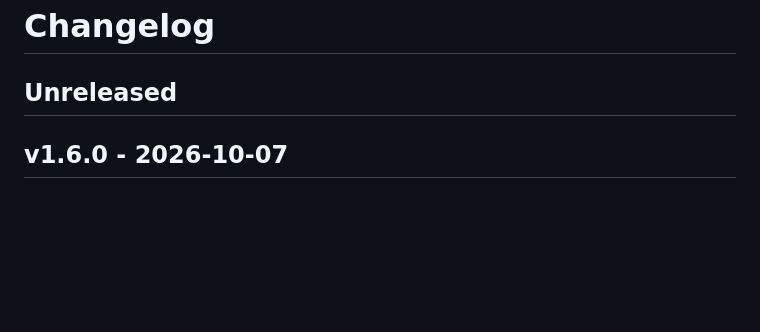
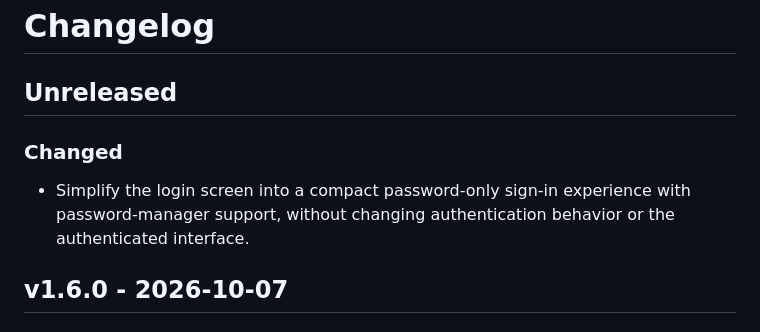
Before and after one commit to wwintj/clash-yaml-manager, a Markdown page: CHANGELOG.md, the part around the change. GitHub-like rendering; blank space fills up the shorter version.

```diff
--- a/CHANGELOG.md
+++ b/CHANGELOG.md
@@ -1,6 +1,10 @@
 # Changelog
 
 ## Unreleased
+
+### Changed
+
+- Simplify the login screen into a compact password-only sign-in experience with password-manager support, without changing authentication behavior or the authenticated interface.
 
 ## v1.6.0 - 2026-10-07
 
```
Also changed, not shown: README.md (+2 -0 lines), docs/UI_CONSISTENCY.md (+6 -0 lines).
